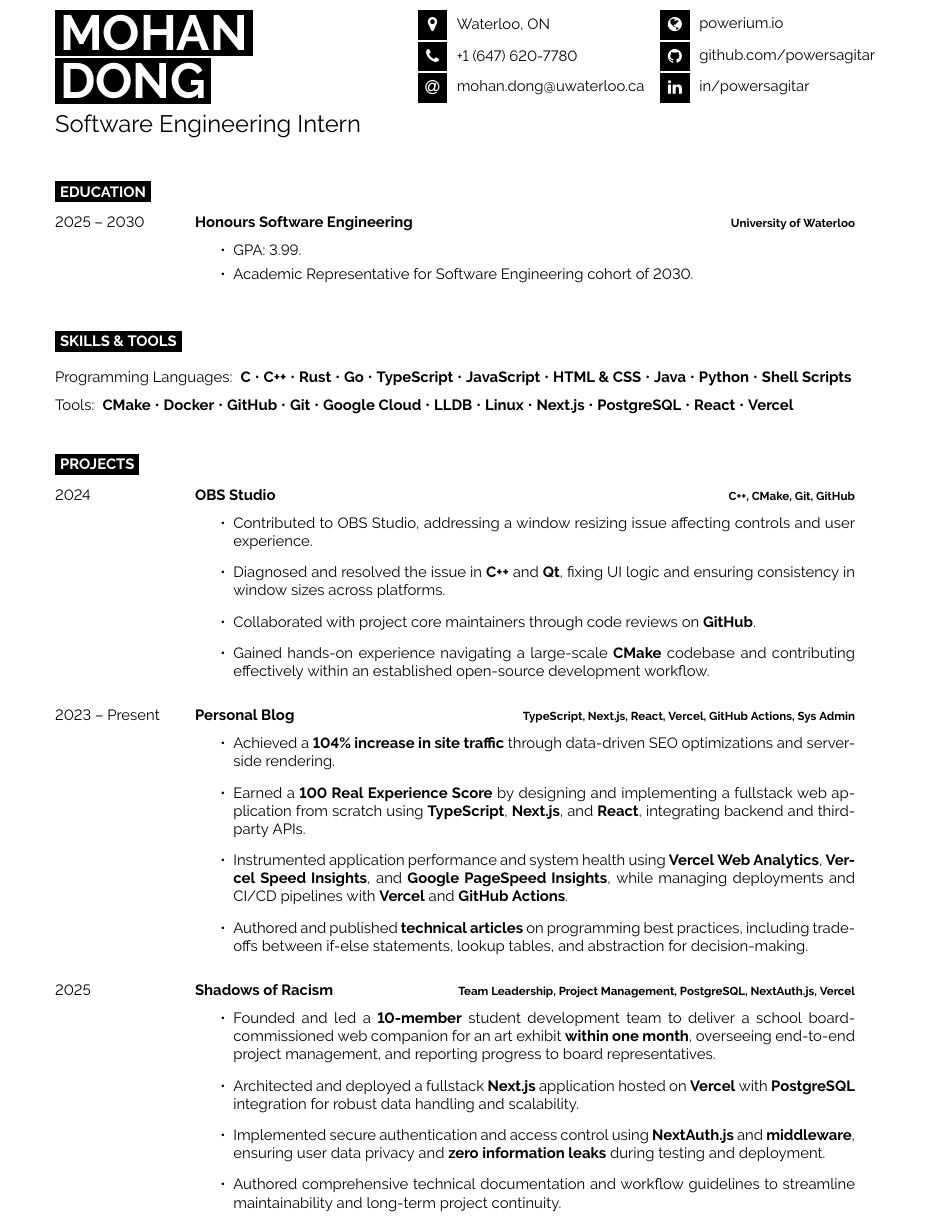
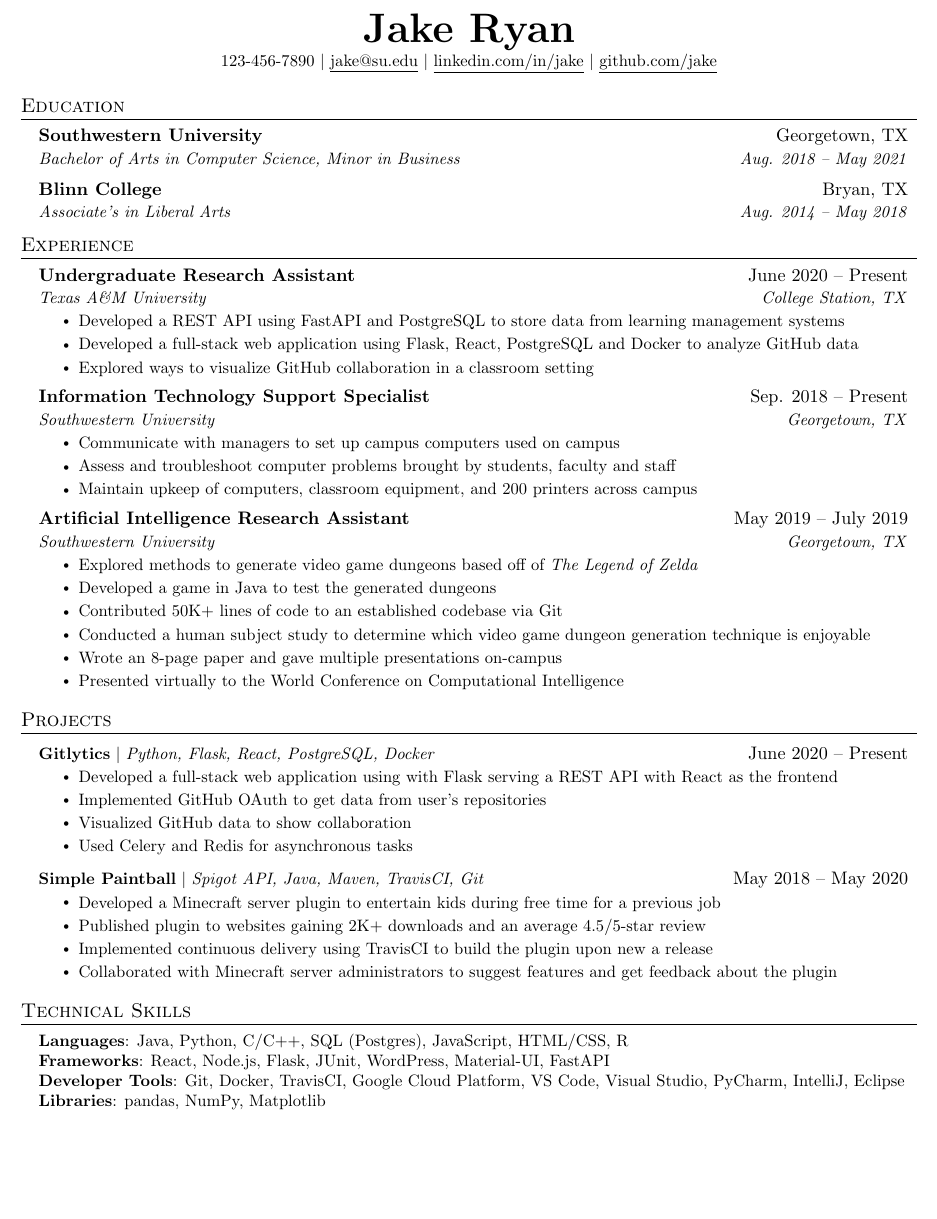
Before and after one commit to powersagitar/resume, a LaTeX document (main.tex): part of the page, cut at the place of the change, the shorter picture padded with empty space. Compiled offline with pdfLaTeX.

Commit message:
chore: switch to jake's resume template

```diff
--- a/main.tex
+++ b/main.tex
@@ -34,252 +113,106 @@
 
-\begin{minipage}[t]{0.45\textwidth} % 45% of the page width for name
-	\vspace{-\baselineskip} % Required for vertically aligning minipages
+\begin{center}
+    \textbf{\Huge \scshape Jake Ryan} \\ \vspace{1pt}
+    \small 123-456-7890 $|$ \href{mailto:x@x.com}{\underline{jake@su.edu}} $|$
+    \href{https://linkedin.com/in/...}{\underline{linkedin.com/in/jake}} $|$
+    \href{https://github.com/...}{\underline{github.com/jake}}
+\end{center}
 
-	% If your name is very short, use just one of the lines below
-	% If your name is very long, reduce the font size or make the minipage wider and reduce the others proportionately
-	\colorbox{black}{{\HUGE\textcolor{white}{\textbf{\MakeUppercase{Mohan}}}}} % First name
 
-	\colorbox{black}{{\HUGE\textcolor{white}{\textbf{\MakeUppercase{Dong}}}}} % Last name
+%-----------EDUCATION-----------
+\section{Education}
+  \resumeSubHeadingListStart
+    \resumeSubheading
+      {Southwestern University}{Georgetown, TX}
+      {Bachelor of Arts in Computer Science, Minor in Business}{Aug. 2018 -- May 2021}
+    \resumeSubheading
+      {Blinn College}{Bryan, TX}
+      {Associate's in Liberal Arts}{Aug. 2014 -- May 2018}
+  \resumeSubHeadingListEnd
 
-	\vspace{6pt}
 
-	{\huge Software Engineering Intern} % Career or current job title
-\end{minipage}
-\begin{minipage}[t]{0.30\textwidth} % 30% of the page width for the first row of icons
-	\vspace{-\baselineskip} % Required for vertically aligning minipages
+%-----------EXPERIENCE-----------
+\section{Experience}
+  \resumeSubHeadingListStart
 
-	% The first parameter is the FontAwesome icon name, the second is the box size and the third is the text
-	% Other icons can be found by referring to fontawesome.pdf (supplied with the template) and using the word after \fa in the command for the icon you want
-	\icon{MapMarker}{12}{Waterloo, ON}\\
-	\icon{Phone}{12}{\href{tel:+16476207780}{+1 (647) 620-7780}}\\
-	\icon{At}{12}{\href{mailto:mohan.dong@uwaterloo.ca}{mohan.dong@uwaterloo.ca}}\\
-\end{minipage}
-\begin{minipage}[t]{0.30\textwidth} % 30% of the page width for the second row of icons
-	\vspace{-\baselineskip} % Required for vertically aligning minipages
+    \resumeSubheading
+      {Undergraduate Research Assistant}{June 2020 -- Present}
+      {Texas A\&M University}{College Station, TX}
+      \resumeItemListStart
+        \resumeItem{Developed a REST API using FastAPI and PostgreSQL to store data from learning management systems}
+        \resumeItem{Developed a full-stack web application using Flask, React, PostgreSQL and Docker to analyze GitHub data}
+        \resumeItem{Explored ways to visualize GitHub collaboration in a classroom setting}
+      \resumeItemListEnd
 
-	% The first parameter is the FontAwesome icon name, the second is the box size and the third is the text
-	% Other icons can be found by referring to fontawesome.pdf (supplied with the template) and using the word after \fa in the command for the icon you want
-	\icon{Globe}{12}{\href{https://www.powerium.io}{powerium.io}}\\
-	\icon{Github}{12}{\href{https://github.com/powersagitar}{github.com/powersagitar}}\\
-	\icon{Linkedin}{12}{\href{https://www.linkedin.com/in/powersagitar/}{in/powersagitar}}\\
-\end{minipage}
+% -----------Multiple Positions Heading-----------
+%    \resumeSubSubheading
+%     {Software Engineer I}{Oct 2014 - Sep 2016}
+%     \resumeItemListStart
+%        \resumeItem{Apache Beam}
+%          {Apache Beam is a unified model for defining both batch and streaming data-parallel processing pipelines}
+%     \resumeItemListEnd
+%    \resumeSubHeadingListEnd
+%-------------------------------------------
 
-\vspace{0.5cm}
-%----------------------------------------------------------------------------------------
-%	EDUCATION
-%----------------------------------------------------------------------------------------
+    \resumeSubheading
+      {Information Technology Support Specialist}{Sep. 2018 -- Present}
+      {Southwestern University}{Georgetown, TX}
+      \resumeItemListStart
+        \resumeItem{Communicate with managers to set up campus computers used on campus}
+        \resumeItem{Assess and troubleshoot computer problems brought by students, faculty and staff}
+        \resumeItem{Maintain upkeep of computers, classroom equipment, and 200 printers across campus}
+    \resumeItemListEnd
 
-\cvsect{Education}
+    \resumeSubheading
+      {Artificial Intelligence Research Assistant}{May 2019 -- July 2019}
+      {Southwestern University}{Georgetown, TX}
+      \resumeItemListStart
+        \resumeItem{Explored methods to generate video game dungeons based off of \emph{The Legend of Zelda}}
+        \resumeItem{Developed a game in Java to test the generated dungeons}
+        \resumeItem{Contributed 50K+ lines of code to an established codebase via Git}
+        \resumeItem{Conducted  a human subject study to determine which video game dungeon generation technique is enjoyable}
+        \resumeItem{Wrote an 8-page paper and gave multiple presentations on-campus}
+        \resumeItem{Presented virtually to the World Conference on Computational Intelligence}
+      \resumeItemListEnd
 
-\begin{entrylist}
-    \entry
-        {2025 -- 2030}
-        {Honours Software Engineering}
-        {University of Waterloo}
-        {
-          \vspace*{-\baselineskip}
-          \begin{itemize}
-            \item GPA: 3.99.
+  \resumeSubHeadingListEnd
 
-            \vspace*{-\baselineskip}
-            \medskip
 
-            % \item President's Scholarship of Distinction.
-            %
-            % \vspace*{-\baselineskip}
-            % \medskip
+%-----------PROJECTS-----------
+\section{Projects}
+    \resumeSubHeadingListStart
+      \resumeProjectHeading
+          {\textbf{Gitlytics} $|$ \emph{Python, Flask, React, PostgreSQL, Docker}}{June 2020 -- Present}
+          \resumeItemListStart
+            \resumeItem{Developed a full-stack web application using with Flask serving a REST API with React as the frontend}
+            \resumeItem{Implemented GitHub OAuth to get data from user’s repositories}
+            \resumeItem{Visualized GitHub data to show collaboration}
+            \resumeItem{Used Celery and Redis for asynchronous tasks}
+          \resumeItemListEnd
+      \resumeProjectHeading
+          {\textbf{Simple Paintball} $|$ \emph{Spigot API, Java, Maven, TravisCI, Git}}{May 2018 -- May 2020}
+          \resumeItemListStart
+            \resumeItem{Developed a Minecraft server plugin to entertain kids during free time for a previous job}
+            \resumeItem{Published plugin to websites gaining 2K+ downloads and an average 4.5/5-star review}
+            \resumeItem{Implemented continuous delivery using TravisCI to build the plugin upon new a release}
+            \resumeItem{Collaborated with Minecraft server administrators to suggest features and get feedback about the plugin}
+          \resumeItemListEnd
+    \resumeSubHeadingListEnd
 
-            \item Academic Representative for Software Engineering cohort of 2030.
-          \end{itemize}
-        }
-\end{entrylist}
 
-% \cvsect{Summary}
+
 %
-% \begin{itemize}
-%     \item Experience with C++, TypeScript, Rust, and Java across systems programming, fullstack web development, and concurrent programming.
-%     \item Knowledge in modern development workflows and toolchains: Git/GitHub, CI/CD (GitHub Actions), Docker, Linux, and build systems such as CMake.
-%     \item Contributed to large-scale open-source projects (OBS Studio, VS Code), applying professional Git workflows, code reviews, and collaborative development practices.
-%     \item Led and coordinated software projects, including a school board-commissioned arts exhibit website and team-based hackathon prototypes.
-%     \item Strong problem-solving and adaptability, demonstrated through projects involving cloud hosting, APIs, and security considerations.
-% \end{itemize}
+%-----------PROGRAMMING SKILLS-----------
+\section{Technical Skills}
+ \begin{itemize}[leftmargin=0.15in, label={}]
+    \small{\item{
+     \textbf{Languages}{: Java, Python, C/C++, SQL (Postgres), JavaScript, HTML/CSS, R} \\
+     \textbf{Frameworks}{: React, Node.js, Flask, JUnit, WordPress, Material-UI, FastAPI} \\
+     \textbf{Developer Tools}{: Git, Docker, TravisCI, Google Cloud Platform, VS Code, Visual Studio, PyCharm, IntelliJ, Eclipse} \\
+     \textbf{Libraries}{: pandas, NumPy, Matplotlib}
+    }}
+ \end{itemize}
 
-\cvsect{Skills \& Tools}
 
-Programming Languages:
-\begin{itemize*}
-  \item[] \textbf{C}
-  \item \textbf{C++}
-  \item \textbf{Rust}
-  \item \textbf{Go}
-  \item \textbf{TypeScript}
-  \item \textbf{JavaScript}
-  \item \textbf{HTML \& CSS}
-  \item \textbf{Java}
-  \item \textbf{Python}
-  \item \textbf{Shell Scripts}
-\end{itemize*}
-
-\medskip
-
-Tools:
-\begin{itemize*}
-  \item[] \textbf{CMake}
-  \item \textbf{Docker}
-  \item \textbf{GitHub}
-  \item \textbf{Git}
-  \item \textbf{Google Cloud}
-  \item \textbf{LLDB}
-  \item \textbf{Linux}
-  \item \textbf{Next.js}
-  \item \textbf{PostgreSQL}
-  \item \textbf{React}
-  \item \textbf{Vercel}
-\end{itemize*}
-
-\bigskip
-
-\cvsect{Projects}
-
-\begin{entrylist}
-    \entry
-        {2024}
-        {OBS Studio}
-        {C++, CMake, Git, GitHub}
-        {
-        \vspace*{-\baselineskip}
-        \begin{itemize}
-          \item Contributed to OBS Studio, addressing a window resizing issue
-             affecting controls and user experience.
-
-          \item Diagnosed and resolved the issue in \textbf{C++} and \textbf{Qt}, fixing UI
-            logic and ensuring consistency in window sizes across platforms.
-
-          \item Collaborated with project core maintainers through code reviews on
-            \textbf{GitHub}.
-
-          \item Gained hands-on experience navigating a large-scale \textbf{CMake}
-            codebase and contributing effectively within an established
-            open-source development workflow.
-        \end{itemize}
-        }
-
-    \entry
-        {2023 -- Present}
-        {\href{https://www.powerium.io}{Personal Blog}}
-        {TypeScript, Next.js, React, Vercel, GitHub Actions, Sys Admin}
-        {
-        \vspace*{-\baselineskip}
-        \begin{itemize}
-          \item Achieved a \textbf{104\% increase in site traffic} through
-            data-driven SEO optimizations and server-side rendering.
-
-          \item Earned a \textbf{100 Real Experience Score} by designing and
-            implementing a fullstack web application from scratch using
-            \textbf{TypeScript}, \textbf{Next.js}, and \textbf{React},
-            integrating backend and third-party APIs.
-
-          \item Instrumented application performance and system health using
-            \textbf{Vercel Web Analytics}, \textbf{Vercel Speed Insights}, and
-            \textbf{Google PageSpeed Insights}, while managing deployments and
-            CI/CD pipelines with \textbf{Vercel} and \textbf{GitHub Actions}.
-
-          \item Authored and published \textbf{technical articles} on programming best practices, including trade-offs between if-else statements, lookup tables, and abstraction for decision-making.
-        \end{itemize}
-        }
-
-    \entry
-        {2025}
-        {Shadows of Racism}
-        {Team Leadership, Project Management, PostgreSQL, NextAuth.js, Vercel}
-        {
-        \vspace*{-\baselineskip}
-        \begin{itemize}
-          \item Founded and led a \textbf{10-member} student development team to
-            deliver a school board-commissioned web companion for an art exhibit
-            \textbf{within one month}, overseeing end-to-end project management,
-            and reporting progress to board representatives.
-
-          \item Architected and deployed a fullstack \textbf{Next.js} application hosted
-            on \textbf{Vercel} with \textbf{PostgreSQL} integration for robust
-            data handling and scalability.
-
-          \item Implemented secure authentication and access control using
-            \textbf{NextAuth.js} and \textbf{middleware}, ensuring user
-            data privacy and \textbf{zero information leaks} during testing and
-            deployment.
-
-          \item Authored comprehensive technical documentation and workflow
-            guidelines to streamline maintainability and long-term project
-            continuity.
-        \end{itemize}
-        }
-\end{entrylist}
-
-%----------------------------------------------------------------------------------------
-%	EXPERIENCE
-%----------------------------------------------------------------------------------------
-
-% \cvsect{Experience}
-
-% \begin{entrylist}
-% 	\entry
-% 		{2017 -- 3/2018}
-% 		{Front-end developer}
-% 		{Big Corporation Name Inc.}
-% 		{\lorem \lorem \lorem\\ \texttt{node.js}\slashsep\texttt{Vue.js}\slashsep\texttt{Electron}}
-% 	\entry
-% 		{2015 -- 2018\\\footnotesize{part time}}
-% 		{Full stack developer}
-% 		{Famous Eshop Inc.}
-% 		{\lorem\lorem\\ \texttt{PHP}\slashsep\texttt{JS}\slashsep\texttt{MariaDB}\slashsep\texttt{Linux}}
-% 	\entry
-% 		{2013 -- 2014\\\footnotesize{part time}}
-% 		{Junior PHP Developer}
-% 		{example.com}
-% 		{\lorem\lorem\\ \texttt{PHP}\slashsep\texttt{Laravel}}
-% \end{entrylist}
-
-%----------------------------------------------------------------------------------------
-%	ADDITIONAL INFORMATION
-%----------------------------------------------------------------------------------------
-
-% \begin{minipage}[t]{0.3\textwidth}
-% 	\vspace{-\baselineskip} % Required for vertically aligning minipages
-
-% 	\cvsect{Open Source Contributions}
-
-%     \begin{itemize}[leftmargin=8pt]
-%         \item \textbf{OBS Studio}
-%         \item \textbf{VS Code}
-%         \item \textbf{react-notion-x}
-%     \end{itemize}
-% \end{minipage}
-% \hfill
-% \begin{minipage}[t]{0.3\textwidth}
-% 	\vspace{-\baselineskip} % Required for vertically aligning minipages
-
-% 	\cvsect{Other Projects}
-
-%     \begin{itemize}[leftmargin=8pt]
-%         \item \textbf{P2P Chat} -- Rust, TCP Sockets
-%         \item \textbf{SE Class Profile} -- Next.js
-%         \item \textbf{Articulated Arm} -- Java, AI/ML
-%     \end{itemize}
-% \end{minipage}
-% \hfill
-% \begin{minipage}[t]{0.3\textwidth}
-% 	\vspace{-\baselineskip} % Required for vertically aligning minipages
-
-% 	\cvsect{Design Teams of Interest}
-
-%     \begin{itemize}[leftmargin=8pt]
-%         \item \textbf{WAT.ai}
-%         \item \textbf{UW Orbital}
-%         \item \textbf{Waterloo Rocketry}
-%     \end{itemize}
-% \end{minipage}
-
-%----------------------------------------------------------------------------------------
-
+%-------------------------------------------
 \end{document}
```
Also changed, not shown: developercv.cls (deleted, +0 -206 lines), fontawesome.pdf (deleted), main.tex (131 more changed lines).
